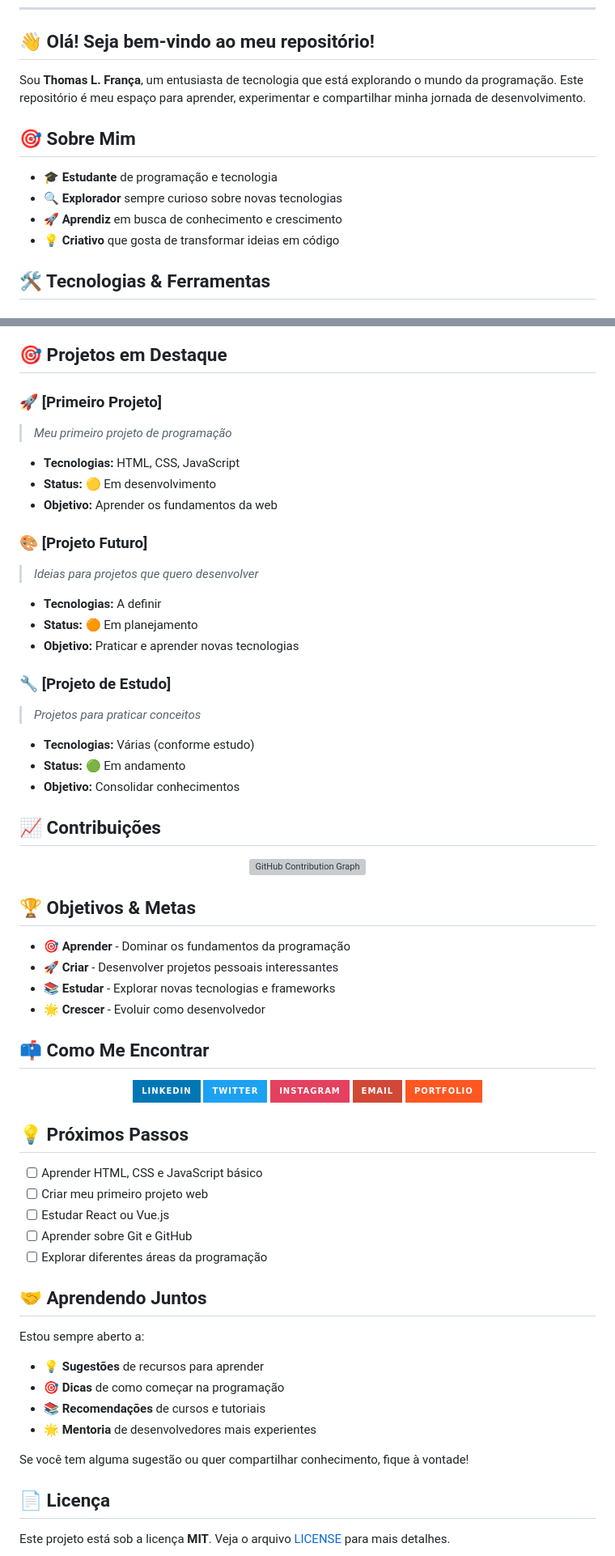
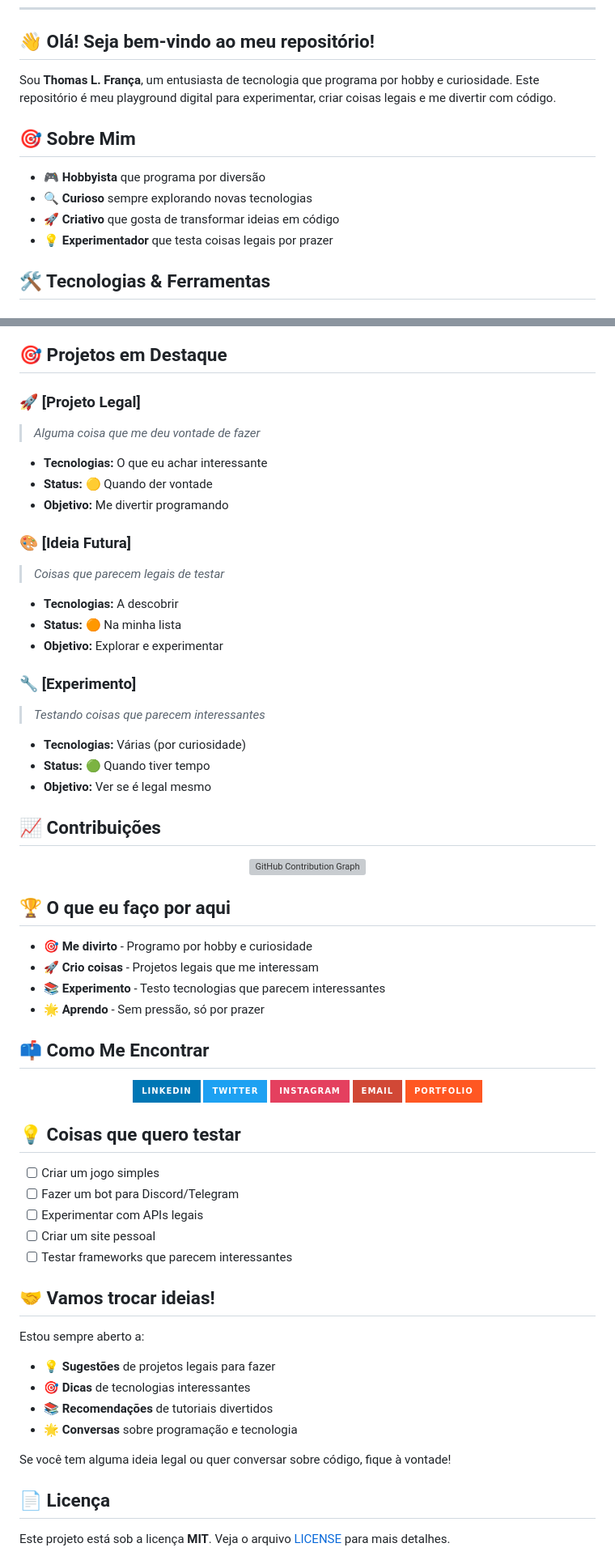
Before and after one commit to thomaslfranca/thomaslfranca, a Markdown page: README.md, 2 parts joined by grey strips. Shown at 81% size. GitHub-like rendering; badges without logos; grey boxes are pictures that could not be loaded.

Commit message:
Atualiza o README.md para refletir uma nova abordagem mais lúdica e pessoal de Thomas L. França, alterando descrições sobre si mesmo, projetos em destaque e objetivos. As seções foram reformuladas para enfatizar a diversão e a curiosidade na programação.

```diff
--- a/README.md
+++ b/README.md
@@ -15,14 +15,14 @@
 
 ## 👋 Olá! Seja bem-vindo ao meu repositório!
 
-Sou **Thomas L. França**, um entusiasta de tecnologia que está explorando o mundo da programação. Este repositório é meu espaço para aprender, experimentar e compartilhar minha jornada de desenvolvimento.
+Sou **Thomas L. França**, um entusiasta de tecnologia que programa por hobby e curiosidade. Este repositório é meu playground digital para experimentar, criar coisas legais e me divertir com código.
 
 ## 🎯 Sobre Mim
 
-- 🎓 **Estudante** de programação e tecnologia
-- 🔍 **Explorador** sempre curioso sobre novas tecnologias
-- 🚀 **Aprendiz** em busca de conhecimento e crescimento
-- 💡 **Criativo** que gosta de transformar ideias em código
+- 🎮 **Hobbyista** que programa por diversão
+- 🔍 **Curioso** sempre explorando novas tecnologias
+- 🚀 **Criativo** que gosta de transformar ideias em código
+- 💡 **Experimentador** que testa coisas legais por prazer
 
 ## 🛠️ Tecnologias & Ferramentas
 
@@ -66,23 +66,23 @@ Sou **Thomas L. França**, um entusiasta de tecnologia que está explorando o mu
 
 ## 🎯 Projetos em Destaque
 
-### 🚀 [Primeiro Projeto]
-> *Meu primeiro projeto de programação*
-- **Tecnologias:** HTML, CSS, JavaScript
-- **Status:** 🟡 Em desenvolvimento
-- **Objetivo:** Aprender os fundamentos da web
+### 🚀 [Projeto Legal]
+> *Alguma coisa que me deu vontade de fazer*
+- **Tecnologias:** O que eu achar interessante
+- **Status:** 🟡 Quando der vontade
+- **Objetivo:** Me divertir programando
 
-### 🎨 [Projeto Futuro]
-> *Ideias para projetos que quero desenvolver*
-- **Tecnologias:** A definir
-- **Status:** 🟠 Em planejamento
-- **Objetivo:** Praticar e aprender novas tecnologias
+### 🎨 [Ideia Futura]
+> *Coisas que parecem legais de testar*
+- **Tecnologias:** A descobrir
+- **Status:** 🟠 Na minha lista
+- **Objetivo:** Explorar e experimentar
 
-### 🔧 [Projeto de Estudo]
-> *Projetos para praticar conceitos*
-- **Tecnologias:** Várias (conforme estudo)
-- **Status:** 🟢 Em andamento
-- **Objetivo:** Consolidar conhecimentos
+### 🔧 [Experimento]
+> *Testando coisas que parecem interessantes*
+- **Tecnologias:** Várias (por curiosidade)
+- **Status:** 🟢 Quando tiver tempo
+- **Objetivo:** Ver se é legal mesmo
 
 ## 📈 Contribuições
 
@@ -92,12 +92,12 @@ Sou **Thomas L. França**, um entusiasta de tecnologia que está explorando o mu
 
 </div>
 
-## 🏆 Objetivos & Metas
+## 🏆 O que eu faço por aqui
 
-- 🎯 **Aprender** - Dominar os fundamentos da programação
-- 🚀 **Criar** - Desenvolver projetos pessoais interessantes
-- 📚 **Estudar** - Explorar novas tecnologias e frameworks
-- 🌟 **Crescer** - Evoluir como desenvolvedor
+- 🎯 **Me divirto** - Programo por hobby e curiosidade
+- 🚀 **Crio coisas** - Projetos legais que me interessam
+- 📚 **Experimento** - Testo tecnologias que parecem interessantes
+- 🌟 **Aprendo** - Sem pressão, só por prazer
 
 ## 📫 Como Me Encontrar
 
@@ -111,23 +111,23 @@ Sou **Thomas L. França**, um entusiasta de tecnologia que está explorando o mu
 
 </div>
 
-## 💡 Próximos Passos
+## 💡 Coisas que quero testar
 
-- [ ] Aprender HTML, CSS e JavaScript básico
-- [ ] Criar meu primeiro projeto web
-- [ ] Estudar React ou Vue.js
-- [ ] Aprender sobre Git e GitHub
-- [ ] Explorar diferentes áreas da programação
+- [ ] Criar um jogo simples
+- [ ] Fazer um bot para Discord/Telegram
+- [ ] Experimentar com APIs legais
+- [ ] Criar um site pessoal
+- [ ] Testar frameworks que parecem interessantes
 
-## 🤝 Aprendendo Juntos
+## 🤝 Vamos trocar ideias!
 
 Estou sempre aberto a:
-- 💡 **Sugestões** de recursos para aprender
-- 🎯 **Dicas** de como começar na programação
-- 📚 **Recomendações** de cursos e tutoriais
-- 🌟 **Mentoria** de desenvolvedores mais experientes
+- 💡 **Sugestões** de projetos legais para fazer
+- 🎯 **Dicas** de tecnologias interessantes
+- 📚 **Recomendações** de tutoriais divertidos
+- 🌟 **Conversas** sobre programação e tecnologia
 
-Se você tem alguma sugestão ou quer compartilhar conhecimento, fique à vontade!
+Se você tem alguma ideia legal ou quer conversar sobre código, fique à vontade!
 
 ## 📄 Licença
 
```
